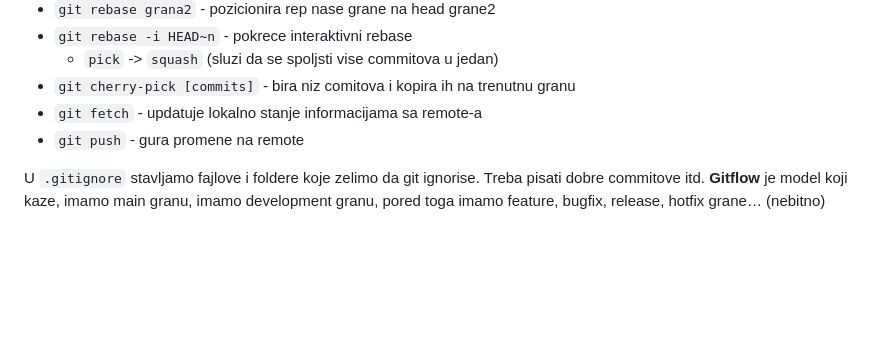
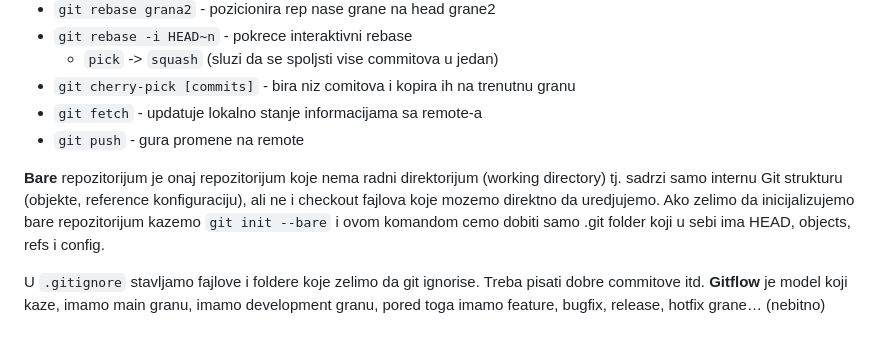
Before and after one commit to AleksaVukadinovic/AZRS, a Markdown page: 02-git/git.md, the part around the change. GitHub-like rendering; blank space fills up the shorter version.

Commit message:
update git section with bare repos

```diff
--- a/02-git/git.md
+++ b/02-git/git.md
@@ -54,5 +54,7 @@ Komande
 - `git fetch` - updatuje lokalno stanje informacijama sa remote-a
 - `git push` - gura promene na remote
 
+**Bare** repozitorijum je onaj repozitorijum koje nema radni direktorijum (working directory) tj. sadrzi samo internu Git strukturu (objekte, reference konfiguraciju), ali ne i checkout fajlova koje mozemo direktno da uredjujemo. Ako zelimo da inicijalizujemo bare repozitorijum kazemo `git init --bare` i ovom komandom cemo dobiti samo .git folder koji u sebi ima HEAD, objects, refs i config.
+
 U `.gitignore` stavljamo fajlove i foldere koje zelimo da git ignorise. Treba pisati dobre commitove itd.
 **Gitflow** je model koji kaze, imamo main granu, imamo development granu, pored toga imamo feature, bugfix, release, hotfix grane… (nebitno)
```
